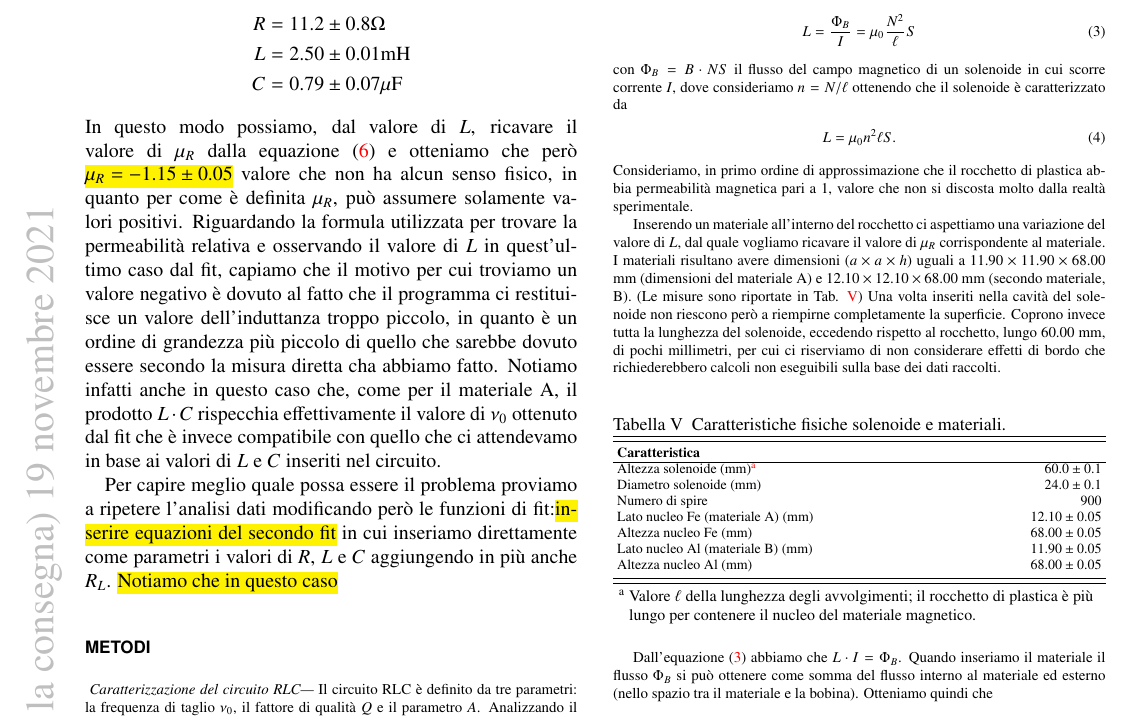
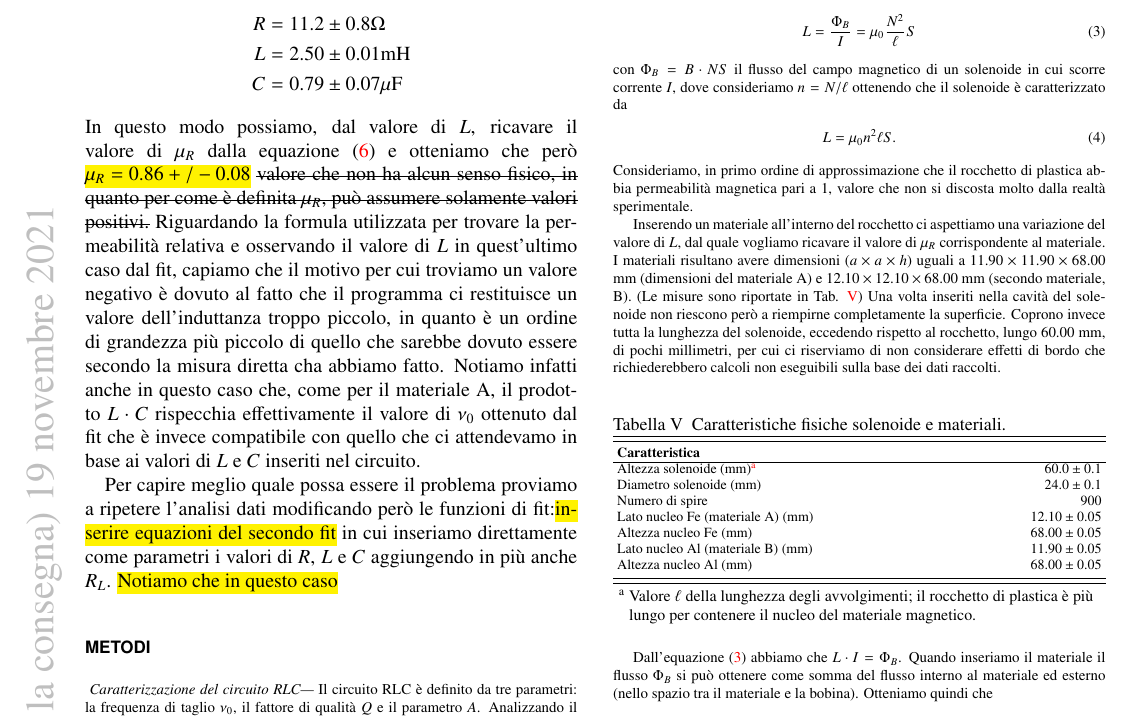
Before and after one commit to mattiasotgia/Lab2, a LaTeX paper (esperienza_3__misura_permeabilita_magnetica/relazione/esperienza_3_2021_11_07.tex): part of page 4 of 6, cut so that both start at the same text. The pictures show the PDF file esperienza_3__misura_permeabilita_magnetica/relazione/esperienza_3_2021_11_07.pdf that the author committed with the source.

Commit message:
valore di mu_R corretti

```diff
--- a/esperienza_3__misura_permeabilita_magnetica/relazione/esperienza_3_2021_11_07.tex
+++ b/esperienza_3__misura_permeabilita_magnetica/relazione/esperienza_3_2021_11_07.tex
@@ -136,8 +136,8 @@ Osserviamo che comunque il fit ci restituisce ugualmente un rapporto costante di
 
 Nel caso del materiale A, per i motivi descritti in precedenza, troviamo, come ci aspettavamo dei valori non compatibili tra i parametri trovati attraverso il fit della funzione di trasferimento e quello della fase. Quindi, non potendo fare la miglior stima, procediamo ricavando i valori di $R$, $L$ e $C$ in entrambi i casi e troviamo i valori riportati in \reftab{tab:rlc_m2}. Da questi valori troviamo due valori di $\mu_R$ che sono
 \begin{align*}
-    \mu_R^H &= -1.37 \pm 0.03 \\
-    \mu_R^\varphi &= 1.1 \pm 0.6 \\
+    \mu_R^H &= 0.65 \pm 0.07 \\
+    \mu_R^\varphi &= 3.0 \pm 0.6 \\
 \end{align*}
 Da questi valori ancora di più possiamo stabilire la non riuscita dell'esperienza, in aggiunta a osservare che il modello utilizzato non si adatta al comportamento del Fe.
 
@@ -161,7 +161,7 @@ Nel caso del materiale B invece i valori dei paramatri risultano compatibili e d
     L &= 2.50 \pm 0.01 \text{mH}\\
     C &= 0.79 \pm 0.07 \mu\text{F}
 \end{align*}
-In questo modo possiamo, dal valore di $L$, ricavare il valore di $\mu_R$ dalla equazione \refeqn{eq:mu_R} e otteniamo che però \hl{$\mu_R=-1.15 \pm 0.05$} valore che non ha alcun senso fisico, in quanto per come è definita $\mu_R$, può assumere solamente valori positivi. Riguardando la formula utilizzata per trovare la permeabilità relativa e osservando il valore di $L$ in quest'ultimo caso dal fit, capiamo che il motivo per cui troviamo un valore negativo è dovuto al fatto che il programma ci restituisce un valore dell'induttanza troppo piccolo, in quanto è un ordine di grandezza più piccolo di quello che sarebbe dovuto essere secondo la misura diretta cha abbiamo fatto. Notiamo infatti anche in questo caso che, come per il materiale A, il prodotto $L\cdot C$ rispecchia effettivamente il valore di $\nu_0$ ottenuto dal fit che è invece compatibile con quello che ci attendevamo in base ai valori di $L$ e $C$ inseriti nel circuito.
+In questo modo possiamo, dal valore di $L$, ricavare il valore di $\mu_R$ dalla equazione \refeqn{eq:mu_R} e otteniamo che però \hl{$\mu_R=0.86 +/- 0.08$} \st{valore che non ha alcun senso fisico, in quanto per come \`e definita $\mu_R$, pu\`o assumere solamente valori positivi.} Riguardando la formula utilizzata per trovare la permeabilità relativa e osservando il valore di $L$ in quest'ultimo caso dal fit, capiamo che il motivo per cui troviamo un valore negativo è dovuto al fatto che il programma ci restituisce un valore dell'induttanza troppo piccolo, in quanto è un ordine di grandezza più piccolo di quello che sarebbe dovuto essere secondo la misura diretta cha abbiamo fatto. Notiamo infatti anche in questo caso che, come per il materiale A, il prodotto $L\cdot C$ rispecchia effettivamente il valore di $\nu_0$ ottenuto dal fit che è invece compatibile con quello che ci attendevamo in base ai valori di $L$ e $C$ inseriti nel circuito.
 
 Per capire meglio quale possa essere il problema proviamo a ripetere l'analisi dati modificando però le funzioni di fit:\hl{inserire equazioni del secondo fit} in cui inseriamo direttamente come parametri i valori di $R$, $L$ e $C$ aggiungendo in più anche $R_L$. \hl{Notiamo che in questo caso}
 
```
Also changed, not shown: esperienza_3__misura_permeabilita_magnetica/fig/plot.pdf, esperienza_3__misura_permeabilita_magnetica/relazione/esperienza_3_2021_11_07.pdf, 2 other files.
